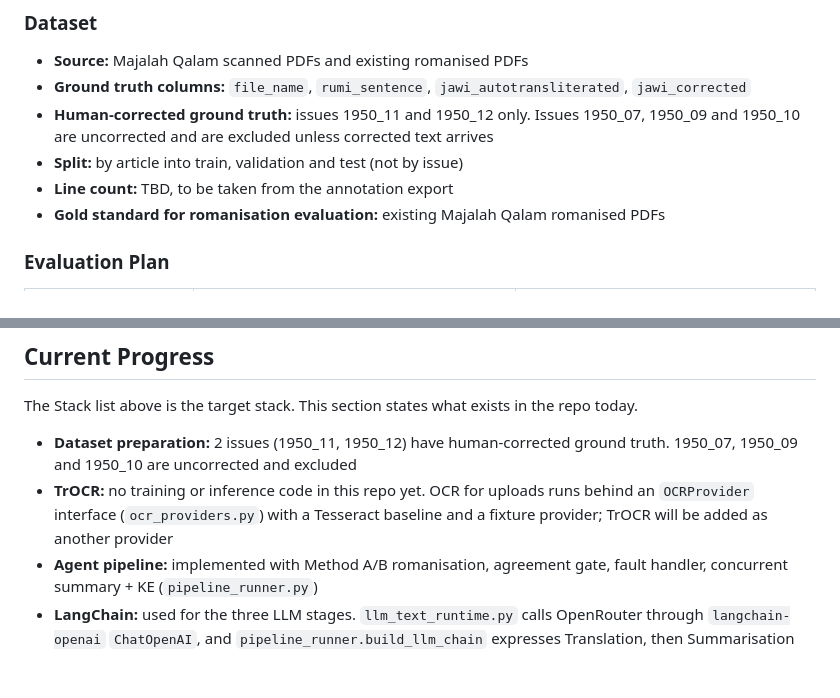
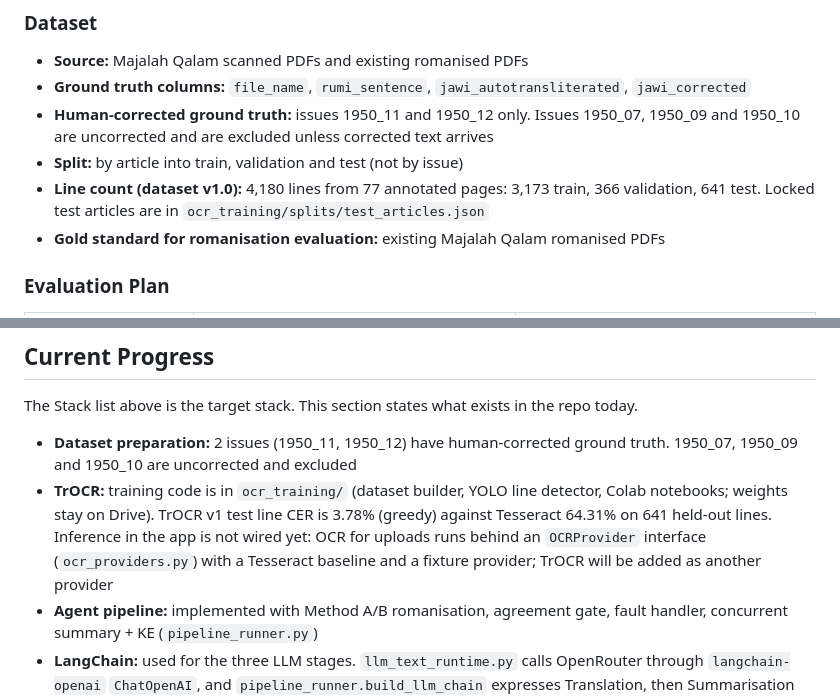
Before and after one commit to d33ppo/Multi-Agent-Framework-for-Classical-Malay, a Markdown page: CLAUDE.md, 2 parts joined by grey strips. Drawn GitHub-style; blank space fills up the shorter version.

Commit message:
Update progress notes for the OCR training pipeline and dataset v1.0
Co-Authored-By: Claude Opus 5.5 <noreply@anthropic.com>
Claude-Session: https://claude.ai/code/session_01H4w1XrsZMcxVk9VYRFGkL9

```diff
--- a/CLAUDE.md
+++ b/CLAUDE.md
@@ -42,7 +42,7 @@ Runtime Fault Handler wraps every stage: on exception/timeout/empty output it lo
 - **Ground truth columns:** `file_name`, `rumi_sentence`, `jawi_autotransliterated`, `jawi_corrected`
 - **Human-corrected ground truth:** issues 1950_11 and 1950_12 only. Issues 1950_07, 1950_09 and 1950_10 are uncorrected and are excluded unless corrected text arrives
 - **Split:** by article into train, validation and test (not by issue)
-- **Line count:** TBD, to be taken from the annotation export
+- **Line count (dataset v1.0):** 4,180 lines from 77 annotated pages: 3,173 train, 366 validation, 641 test. Locked test articles are in `ocr_training/splits/test_articles.json`
 - **Gold standard for romanisation evaluation:** existing Majalah Qalam romanised PDFs
 
 ### Evaluation Plan
@@ -80,7 +80,7 @@ Total corpus line count is TBD — compute from annotation data (average lines/p
 The Stack list above is the target stack. This section states what exists in the repo today.
 
 - **Dataset preparation:** 2 issues (1950_11, 1950_12) have human-corrected ground truth. 1950_07, 1950_09 and 1950_10 are uncorrected and excluded
-- **TrOCR:** no training or inference code in this repo yet. OCR for uploads runs behind an `OCRProvider` interface (`ocr_providers.py`) with a Tesseract baseline and a fixture provider; TrOCR will be added as another provider
+- **TrOCR:** training code is in `ocr_training/` (dataset builder, YOLO line detector, Colab notebooks; weights stay on Drive). TrOCR v1 test line CER is 3.78% (greedy) against Tesseract 64.31% on 641 held-out lines. Inference in the app is not wired yet: OCR for uploads runs behind an `OCRProvider` interface (`ocr_providers.py`) with a Tesseract baseline and a fixture provider; TrOCR will be added as another provider
 - **Agent pipeline:** implemented with Method A/B romanisation, agreement gate, fault handler, concurrent summary + KE (`pipeline_runner.py`)
 - **LangChain:** used for the three LLM stages. `llm_text_runtime.py` calls OpenRouter through `langchain-openai` `ChatOpenAI`, and `pipeline_runner.build_llm_chain` expresses Translation, then Summarisation and Knowledge Extraction, as one runnable chain with `RunnableParallel`. Romanisation and the agreement gate are plain Python. LangGraph is not used
 - **Frontend:** a single static `frontend/index.html`, not a React app yet
```
Also changed, not shown: docs/AGENTS.md (+2 -2 lines).
